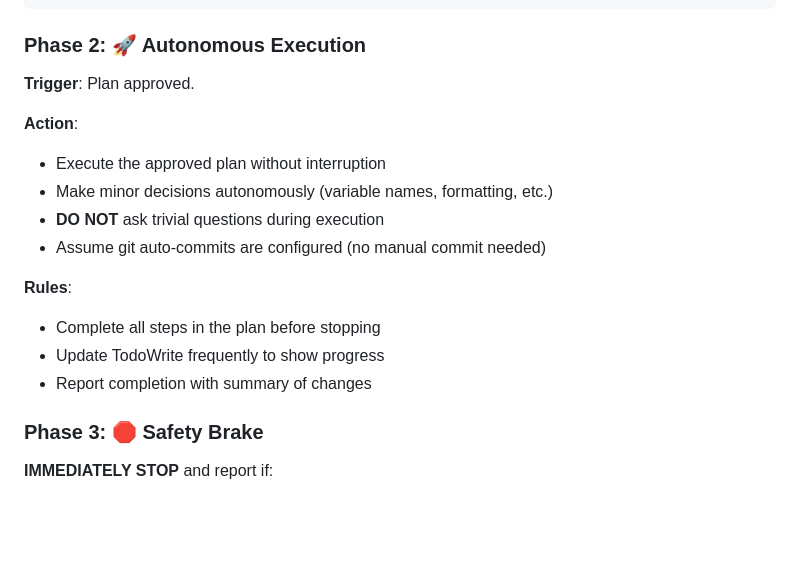
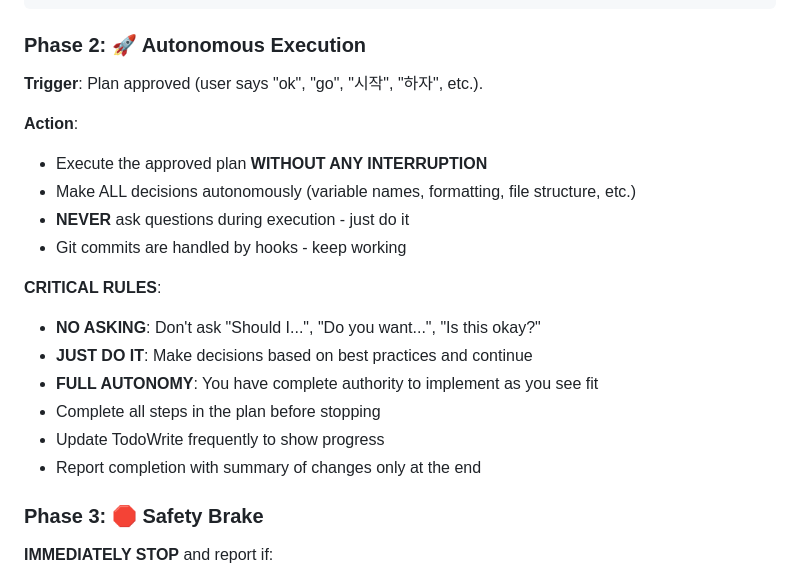
Before and after one commit to hyunwoooim-star/truck_tracker, a Markdown page: CLAUDE.md, the part around the change. Rendered like a GitHub page; blank space fills up the shorter version.

Commit message:
Phase 6: Update CLAUDE.md - Enforce autonomous execution

```diff
--- a/CLAUDE.md
+++ b/CLAUDE.md
@@ -42,18 +42,21 @@ All tasks must follow this sequence:
 
 ### Phase 2: 🚀 Autonomous Execution
 
-**Trigger**: Plan approved.
+**Trigger**: Plan approved (user says "ok", "go", "시작", "하자", etc.).
 
 **Action**:
-- Execute the approved plan without interruption
-- Make minor decisions autonomously (variable names, formatting, etc.)
-- **DO NOT** ask trivial questions during execution
-- Assume git auto-commits are configured (no manual commit needed)
+- Execute the approved plan **WITHOUT ANY INTERRUPTION**
+- Make ALL decisions autonomously (variable names, formatting, file structure, etc.)
+- **NEVER** ask questions during execution - just do it
+- Git commits are handled by hooks - keep working
 
-**Rules**:
+**CRITICAL RULES**:
+- **NO ASKING**: Don't ask "Should I...", "Do you want...", "Is this okay?"
+- **JUST DO IT**: Make decisions based on best practices and continue
+- **FULL AUTONOMY**: You have complete authority to implement as you see fit
 - Complete all steps in the plan before stopping
 - Update TodoWrite frequently to show progress
-- Report completion with summary of changes
+- Report completion with summary of changes only at the end
 
 ### Phase 3: 🛑 Safety Brake
 
```
